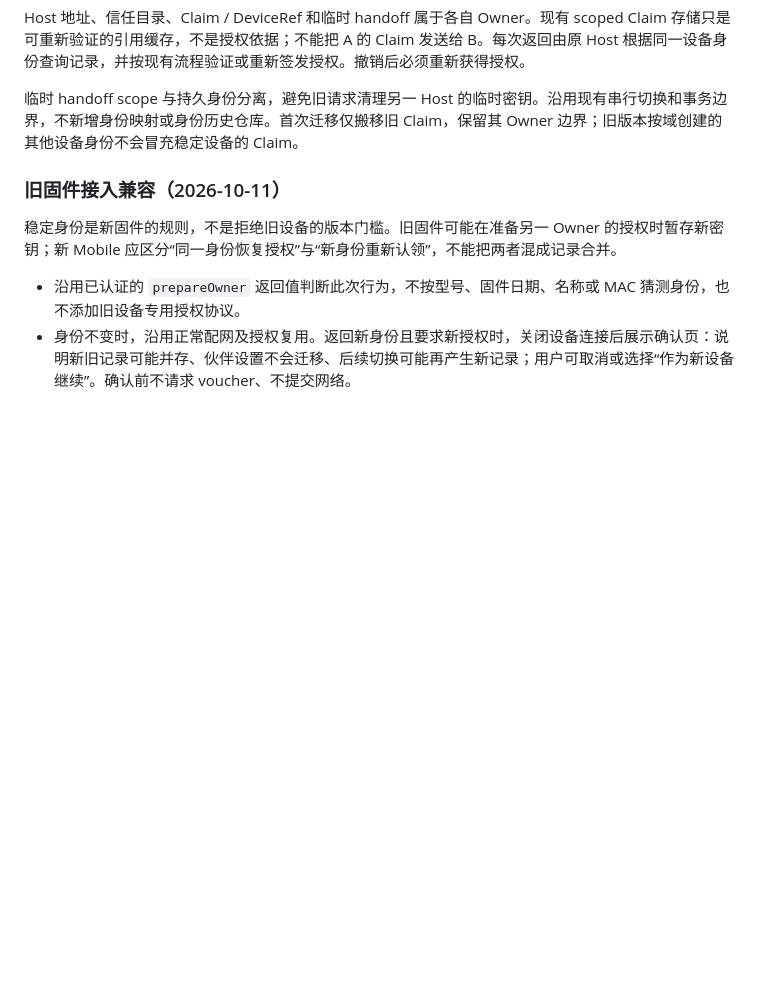
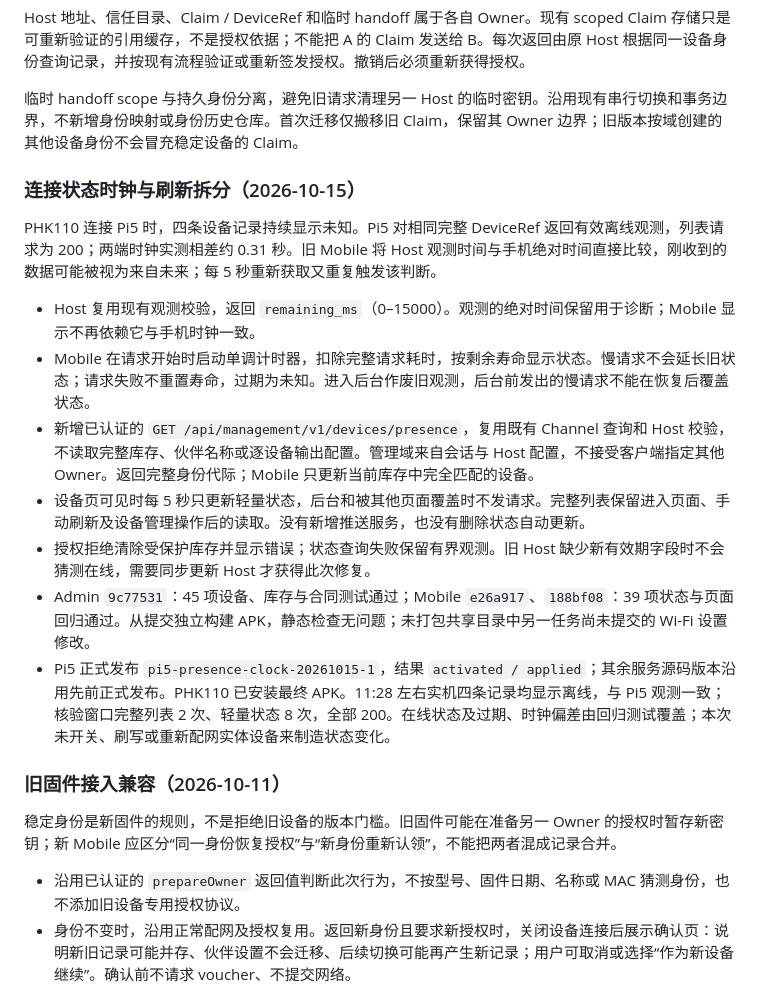
Before and after one commit to eidolon-os/eidolon_client_mobile, a Markdown page: docs/mobile-host-switching.md, the part around the change. Drawn GitHub-style; blank space fills up the shorter version.

Commit message:
docs: record presence clock and lightweight polling verification

```diff
--- a/docs/mobile-host-switching.md
+++ b/docs/mobile-host-switching.md
@@ -18,6 +18,18 @@ Claim 缓存。一次性 handoff 密钥丢失后，不能靠历史记录伪造
 Host 地址、信任目录、Claim / DeviceRef 和临时 handoff 属于各自 Owner。现有 scoped Claim 存储只是可重新验证的引用缓存，不是授权依据；不能把 A 的 Claim 发送给 B。每次返回由原 Host 根据同一设备身份查询记录，并按现有流程验证或重新签发授权。撤销后必须重新获得授权。
 
 临时 handoff scope 与持久身份分离，避免旧请求清理另一 Host 的临时密钥。沿用现有串行切换和事务边界，不新增身份映射或身份历史仓库。首次迁移仅搬移旧 Claim，保留其 Owner 边界；旧版本按域创建的其他设备身份不会冒充稳定设备的 Claim。
+
+### 连接状态时钟与刷新拆分（2026-10-15）
+
+PHK110 连接 Pi5 时，四条设备记录持续显示未知。Pi5 对相同完整 DeviceRef 返回有效离线观测，列表请求为 200；两端时钟实测相差约 0.31 秒。旧 Mobile 将 Host 观测时间与手机绝对时间直接比较，刚收到的数据可能被视为来自未来；每 5 秒重新获取又重复触发该判断。
+
+- Host 复用现有观测校验，返回 `remaining_ms`（0–15000）。观测的绝对时间保留用于诊断；Mobile 显示不再依赖它与手机时钟一致。
+- Mobile 在请求开始时启动单调计时器，扣除完整请求耗时，按剩余寿命显示状态。慢请求不会延长旧状态；请求失败不重置寿命，过期为未知。进入后台作废旧观测，后台前发出的慢请求不能在恢复后覆盖状态。
+- 新增已认证的 `GET /api/management/v1/devices/presence`，复用既有 Channel 查询和 Host 校验，不读取完整库存、伙伴名称或逐设备输出配置。管理域来自会话与 Host 配置，不接受客户端指定其他 Owner。返回完整身份代际；Mobile 只更新当前库存中完全匹配的设备。
+- 设备页可见时每 5 秒只更新轻量状态，后台和被其他页面覆盖时不发请求。完整列表保留进入页面、手动刷新及设备管理操作后的读取。没有新增推送服务，也没有删除状态自动更新。
+- 授权拒绝清除受保护库存并显示错误；状态查询失败保留有界观测。旧 Host 缺少新有效期字段时不会猜测在线，需要同步更新 Host 才获得此次修复。
+- Admin `9c77531`：45 项设备、库存与合同测试通过；Mobile `e26a917`、`188bf08`：39 项状态与页面回归通过。从提交独立构建 APK，静态检查无问题；未打包共享目录中另一任务尚未提交的 Wi-Fi 设置修改。
+- Pi5 正式发布 `pi5-presence-clock-20261015-1`，结果 `activated / applied`；其余服务源码版本沿用先前正式发布。PHK110 已安装最终 APK。11:28 左右实机四条记录均显示离线，与 Pi5 观测一致；核验窗口完整列表 2 次、轻量状态 8 次，全部 200。在线状态及过期、时钟偏差由回归测试覆盖；本次未开关、刷写或重新配网实体设备来制造状态变化。
 
 ### 旧固件接入兼容（2026-10-11）
 
```
